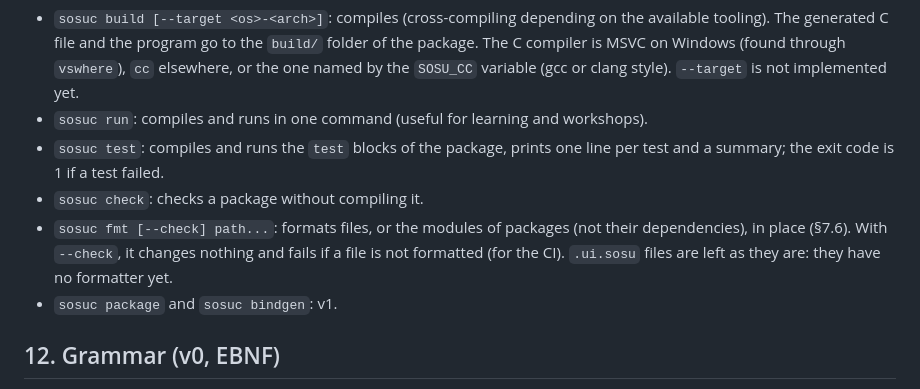
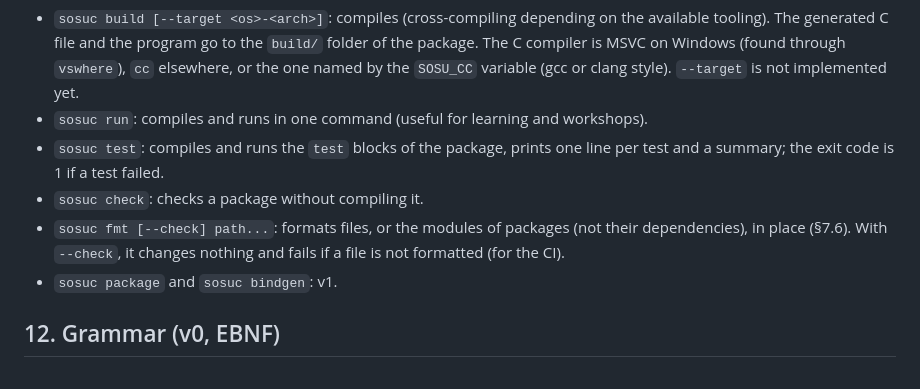
Before and after one commit to Clement-Bonet/Sosu, a Markdown page: docs/SPEC.md, the part around the change. GitHub-like rendering.

Commit message:
Spec: keep the note on formatting .ui.sosu files in §10.2 only

```diff
--- a/docs/SPEC.md
+++ b/docs/SPEC.md
@@ -709,7 +709,7 @@ The compiler is designed as a library (`libsosu`: lexer, parser, type checking,
 - `sosuc run`: compiles and runs in one command (useful for learning and workshops).
 - `sosuc test`: compiles and runs the `test` blocks of the package, prints one line per test and a summary; the exit code is 1 if a test failed.
 - `sosuc check`: checks a package without compiling it.
-- `sosuc fmt [--check] path...`: formats files, or the modules of packages (not their dependencies), in place (§7.6). With `--check`, it changes nothing and fails if a file is not formatted (for the CI). `.ui.sosu` files are left as they are: they have no formatter yet.
+- `sosuc fmt [--check] path...`: formats files, or the modules of packages (not their dependencies), in place (§7.6). With `--check`, it changes nothing and fails if a file is not formatted (for the CI).
 - `sosuc package` and `sosuc bindgen`: v1.
 
 ## 12. Grammar (v0, EBNF)
```
